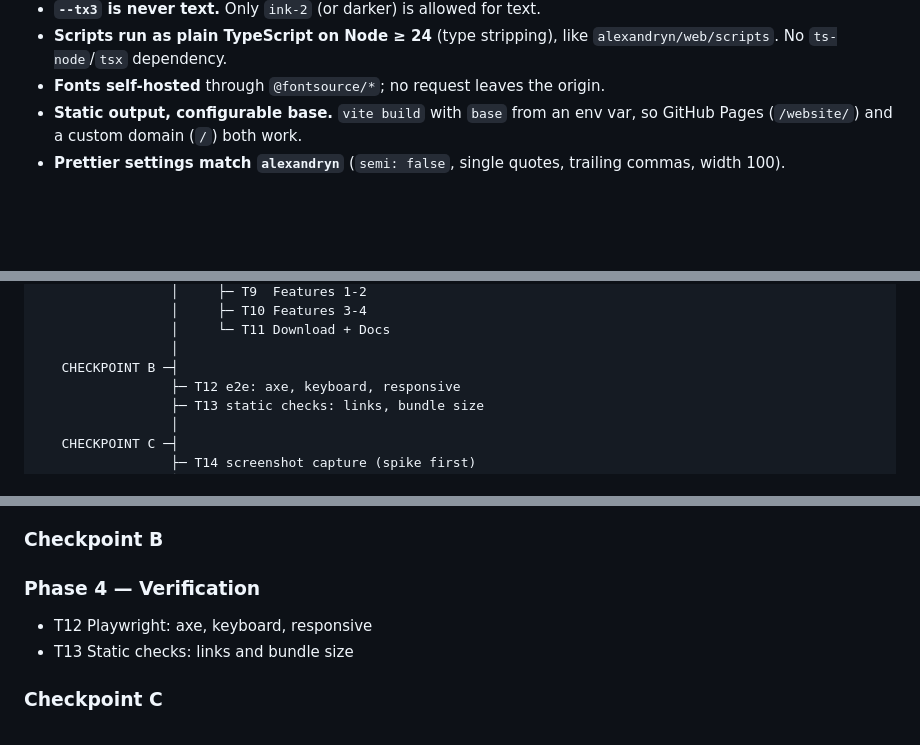
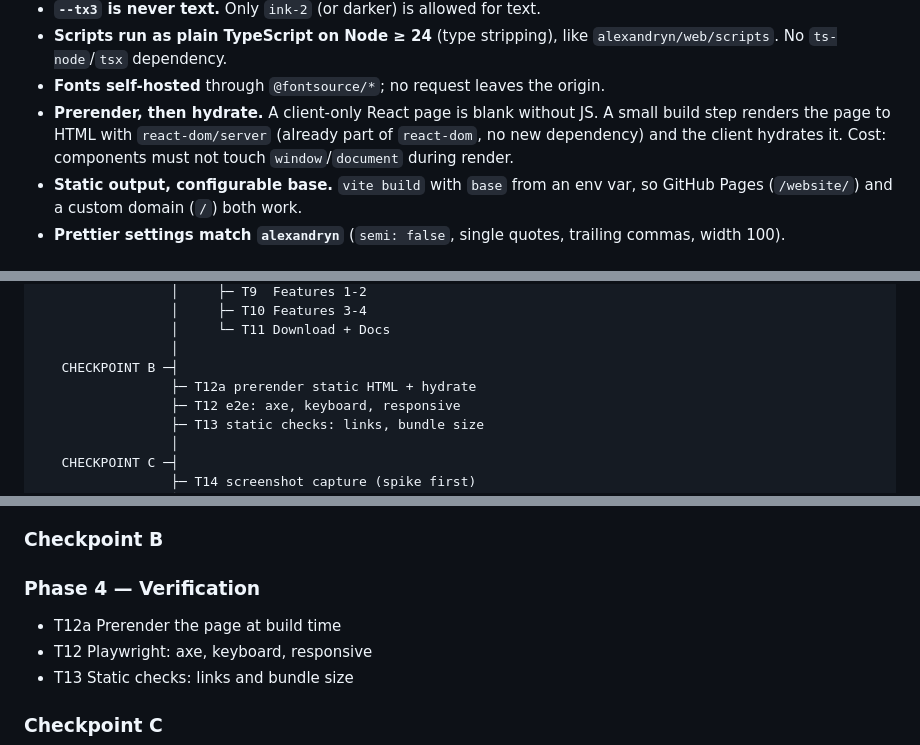
Before and after one commit to Alexandryn/website, a Markdown page: tasks/plan.md, 3 parts joined by grey strips. Drawn GitHub-style; blank space fills up the shorter version.

```diff
--- a/tasks/plan.md
+++ b/tasks/plan.md
@@ -32,6 +32,10 @@ the plan gets `/agent-skills:ship` before anything is announced.
 - **Scripts run as plain TypeScript on Node ≥ 24** (type stripping), like
   `alexandryn/web/scripts`. No `ts-node`/`tsx` dependency.
 - **Fonts self-hosted** through `@fontsource/*`; no request leaves the origin.
+- **Prerender, then hydrate.** A client-only React page is blank without
+  JS. A small build step renders the page to HTML with `react-dom/server`
+  (already part of `react-dom`, no new dependency) and the client hydrates it.
+  Cost: components must not touch `window`/`document` during render.
 - **Static output, configurable base.** `vite build` with `base` from an env
   var, so GitHub Pages (`/website/`) and a custom domain (`/`) both work.
 - **Prettier settings match `alexandryn`** (`semi: false`, single quotes,
@@ -54,6 +58,7 @@ T1 toolchain ─ T2 lint/format/test harness ─ T3 licence/readme
                  │     └─ T11 Download + Docs
                  │
    CHECKPOINT B ─┤
+                 ├─ T12a prerender static HTML + hydrate
                  ├─ T12 e2e: axe, keyboard, responsive
                  ├─ T13 static checks: links, bundle size
                  │
@@ -95,6 +100,7 @@ Summary:
 ### Checkpoint B
 
 ### Phase 4 — Verification
+- T12a Prerender the page at build time
 - T12 Playwright: axe, keyboard, responsive
 - T13 Static checks: links and bundle size
 
```
Also changed, not shown: SPEC.md (+7 -3 lines), tasks/todo.md (+16 -3 lines).
